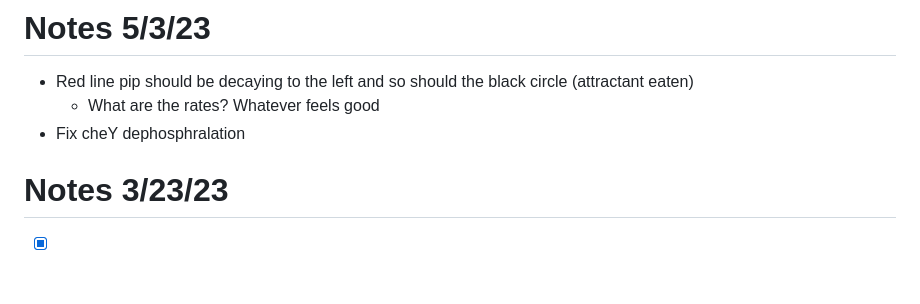
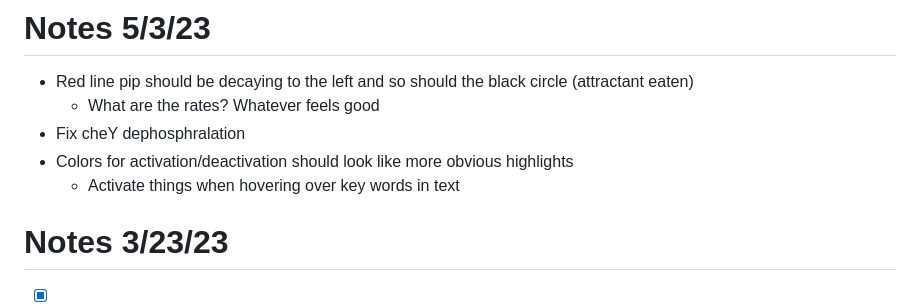
Before and after one commit to ehmorris/ecoli-chemotaxis, a Markdown page: notes.md, the part around the change. GitHub-like rendering; blank space fills up the shorter version.

```diff
--- a/notes.md
+++ b/notes.md
@@ -3,6 +3,8 @@
 - Red line pip should be decaying to the left and so should the black circle (attractant eaten)
   - What are the rates? Whatever feels good
 - Fix cheY dephosphralation
+- Colors for activation/deactivation should look like more obvious highlights
+  - Activate things when hovering over key words in text
 
 # Notes 3/23/23
 
```
